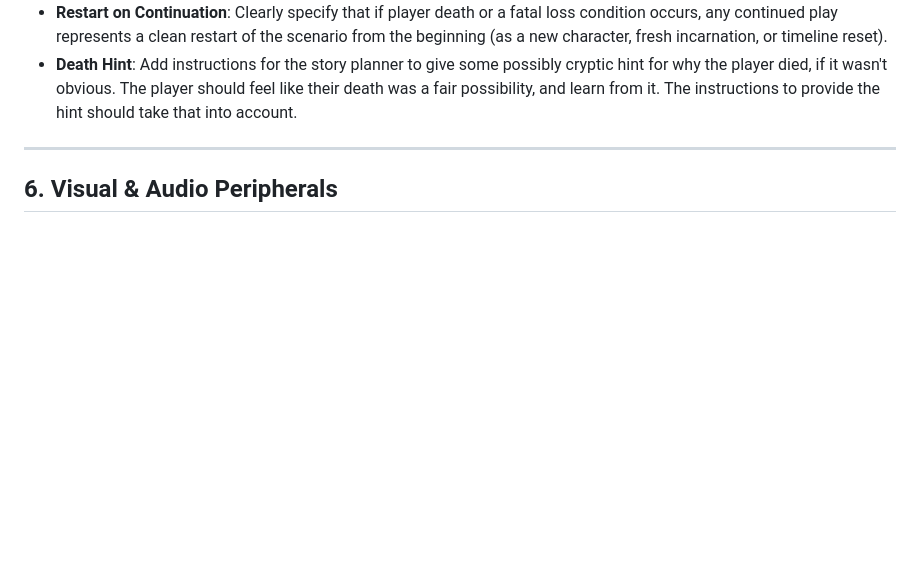
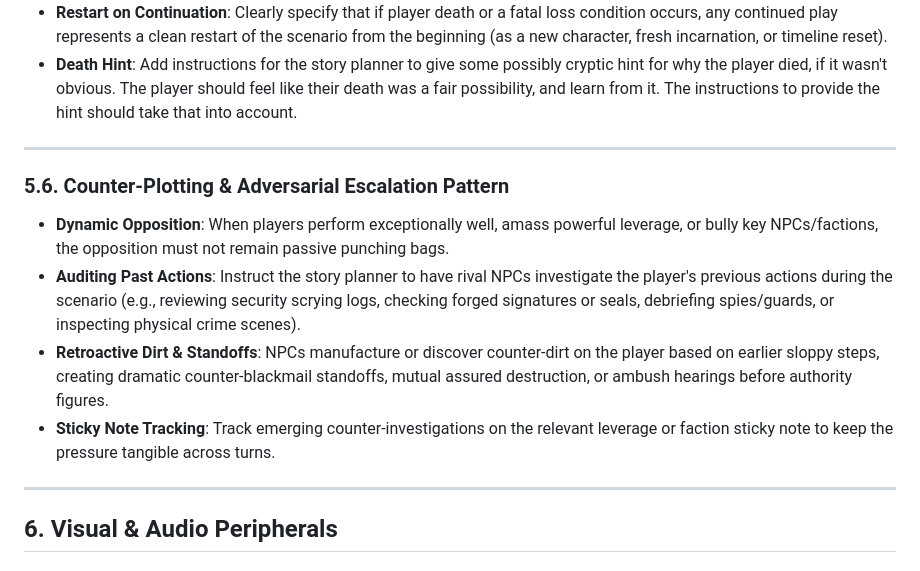
Before and after one commit to siddtheshah/narratron-buddy, a Markdown page: skills/writing-adventures/SKILL.md, the part around the change. Rendered like a GitHub page; blank space fills up the shorter version.

Commit message:
Counter-plotting instructions.

```diff
--- a/skills/writing-adventures/SKILL.md
+++ b/skills/writing-adventures/SKILL.md
@@ -286,6 +286,14 @@ it. The instructions to provide the hint should take that into account.
 
 ---
 
+### 5.6. Counter-Plotting & Adversarial Escalation Pattern
+- **Dynamic Opposition**: When players perform exceptionally well, amass powerful leverage, or bully key NPCs/factions, the opposition must not remain passive punching bags.
+- **Auditing Past Actions**: Instruct the story planner to have rival NPCs investigate the player's previous actions during the scenario (e.g., reviewing security scrying logs, checking forged signatures or seals, debriefing spies/guards, or inspecting physical crime scenes).
+- **Retroactive Dirt & Standoffs**: NPCs manufacture or discover counter-dirt on the player based on earlier sloppy steps, creating dramatic counter-blackmail standoffs, mutual assured destruction, or ambush hearings before authority figures.
+- **Sticky Note Tracking**: Track emerging counter-investigations on the relevant leverage or faction sticky note to keep the pressure tangible across turns.
+
+---
+
 ## 6. Visual & Audio Peripherals
 
 ### 6.1. Visual References (`references/`)
```
